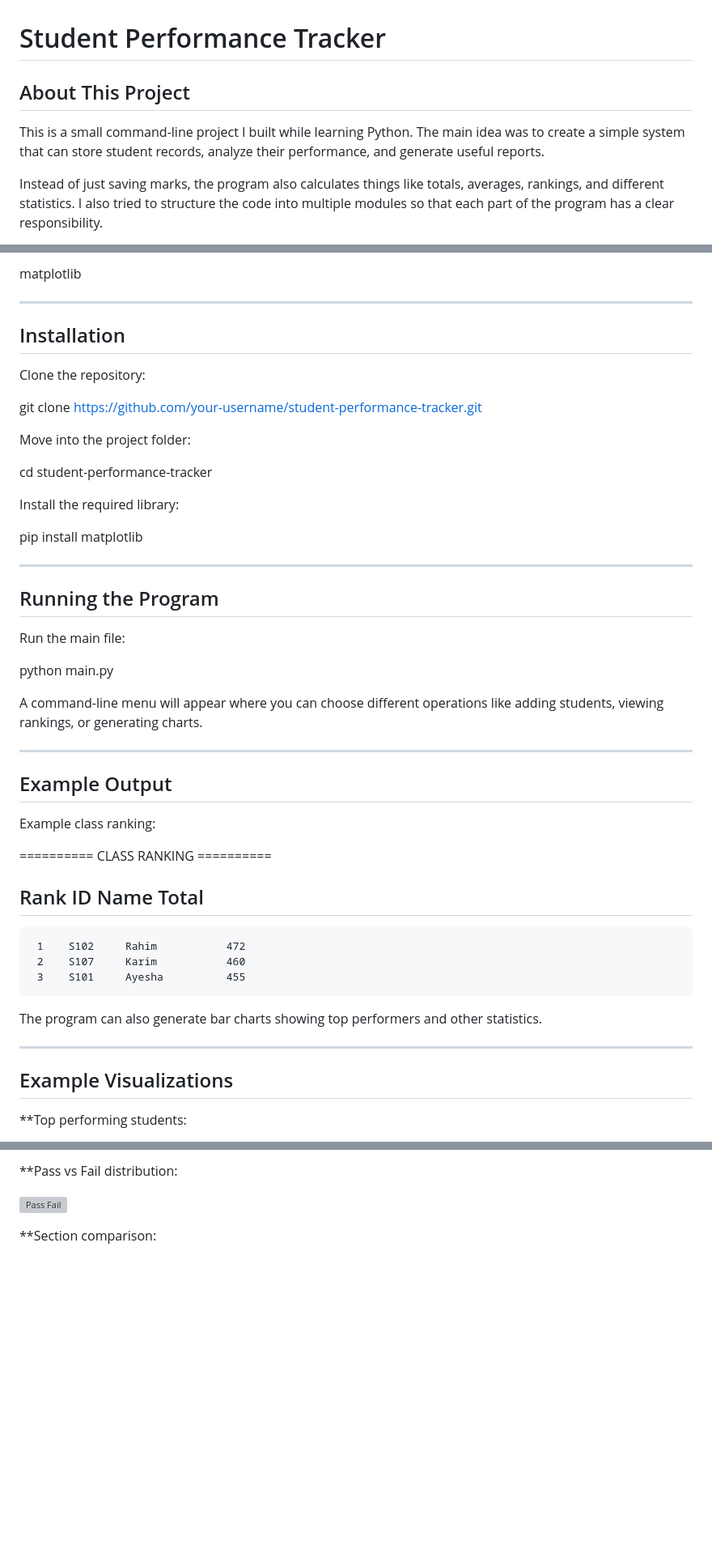
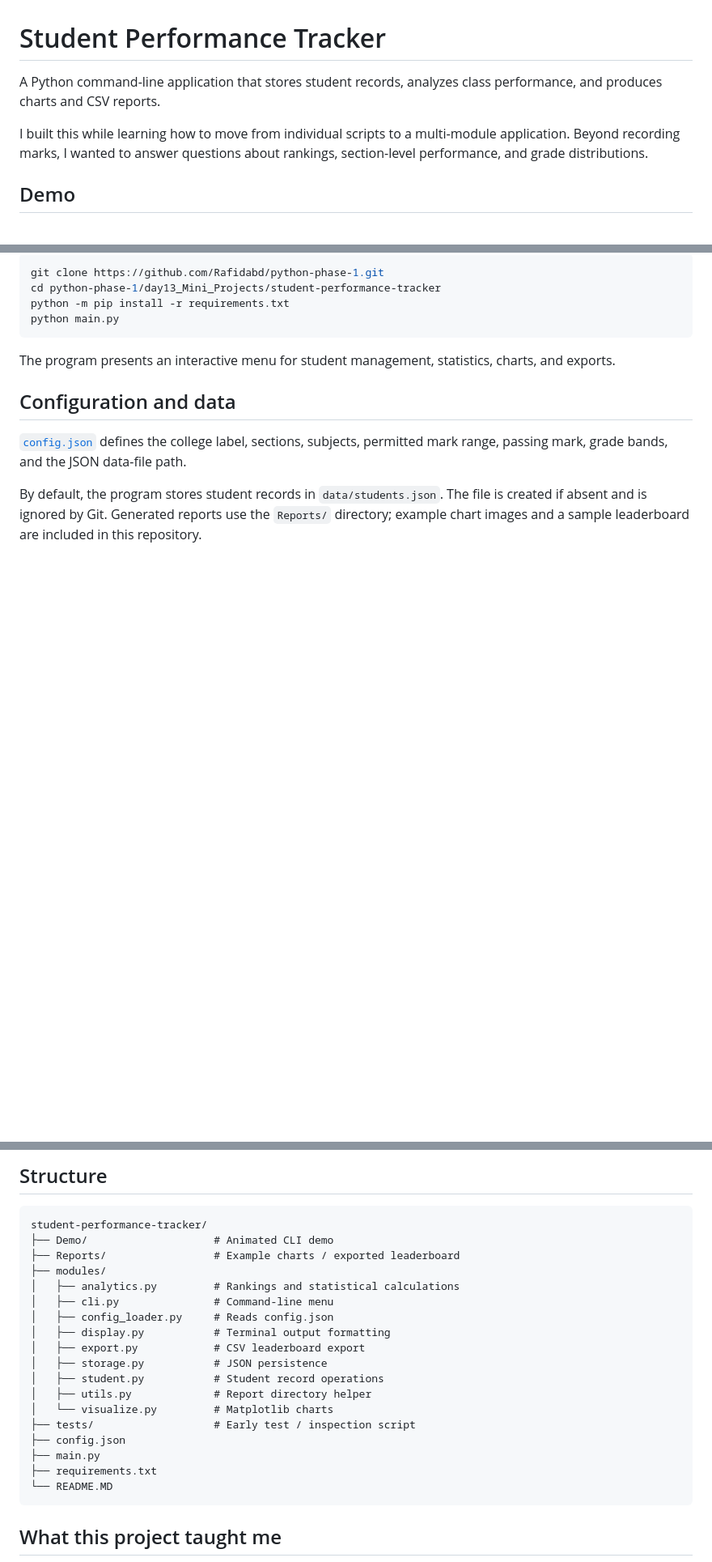
Before and after one commit to Rafidabd/python-phase-1, a Markdown page: day13_Mini_Projects/student-performance-tracker/README.MD, 3 parts joined by grey strips. Shown at 81% size. Drawn GitHub-style; blank space fills up the shorter version; grey boxes are pictures that could not be loaded.

Commit message:
docs: improve day13_Mini_Projects/student-performance-tracker/README.MD for portfolio readers

````diff
--- a/day13_Mini_Projects/student-performance-tracker/README.MD
+++ b/day13_Mini_Projects/student-performance-tracker/README.MD
@@ -1,8 +1,8 @@
 # Student Performance Tracker
 
-## About This Project
+A Python command-line application that stores student records, analyzes class performance, and produces charts and CSV reports.
 
-This is a small command-line project I built while learning Python. The main idea was to create a simple system that can store student records, analyze their performance, and generate useful reports.
+I built this while learning how to move from individual scripts to a multi-module application. Beyond recording marks, I wanted to answer questions about rankings, section-level performance, and grade distributions.
 
-Instead of just saving marks, the program also calculates things like totals, averages, rankings, and different statistics. I also tried to structure the code into multiple modules so that each part of the program has a clear responsibility.
+## Demo
 
@@ -111,52 +43,15 @@ Python libraries used:
-matplotlib
-
----
-
-## Installation
-
-Clone the repository:
-
-git clone https://github.com/your-username/student-performance-tracker.git
-
-Move into the project folder:
-
-cd student-performance-tracker
-
-Install the required library:
-
-pip install matplotlib
-
----
-
-## Running the Program
-
-Run the main file:
-
+```bash
+git clone https://github.com/Rafidabd/python-phase-1.git
+cd python-phase-1/day13_Mini_Projects/student-performance-tracker
+python -m pip install -r requirements.txt
 python main.py
-
-A command-line menu will appear where you can choose different operations like adding students, viewing rankings, or generating charts.
-
----
-
-## Example Output
-
-Example class ranking:
-
-========== CLASS RANKING ==========
-
-## Rank      ID      Name           Total
-
-```
- 1    S102     Rahim           472
- 2    S107     Karim           460
- 3    S101     Ayesha          455
 ```
 
-The program can also generate bar charts showing top performers and other statistics.
+The program presents an interactive menu for student management, statistics, charts, and exports.
 
----
+## Configuration and data
 
-## Example Visualizations
+[`config.json`](config.json) defines the college label, sections, subjects, permitted mark range, passing mark, grade bands, and the JSON data-file path.
 
-**Top performing students:
+By default, the program stores student records in `data/students.json`. The file is created if absent and is ignored by Git. Generated reports use the `Reports/` directory; example chart images and a sample leaderboard are included in this repository.
 
@@ -164,7 +59,26 @@ The program can also generate bar charts showing top performers and other statis
 
-**Pass vs Fail distribution:
+## Structure
 
-![Pass Fail](Reports/pass_fail_analysis.png)
+```text
+student-performance-tracker/
+├── Demo/                    # Animated CLI demo
+├── Reports/                 # Example charts / exported leaderboard
+├── modules/
+│   ├── analytics.py         # Rankings and statistical calculations
+│   ├── cli.py               # Command-line menu
+│   ├── config_loader.py     # Reads config.json
+│   ├── display.py           # Terminal output formatting
+│   ├── export.py            # CSV leaderboard export
+│   ├── storage.py           # JSON persistence
+│   ├── student.py           # Student record operations
+│   ├── utils.py             # Report directory helper
+│   └── visualize.py         # Matplotlib charts
+├── tests/                   # Early test / inspection script
+├── config.json
+├── main.py
+├── requirements.txt
+└── README.MD
+```
 
-**Section comparison:
+## What this project taught me
 
````
Also changed, not shown: other parts of day13_Mini_Projects/student-performance-tracker/README.MD (+27 -120 lines).
